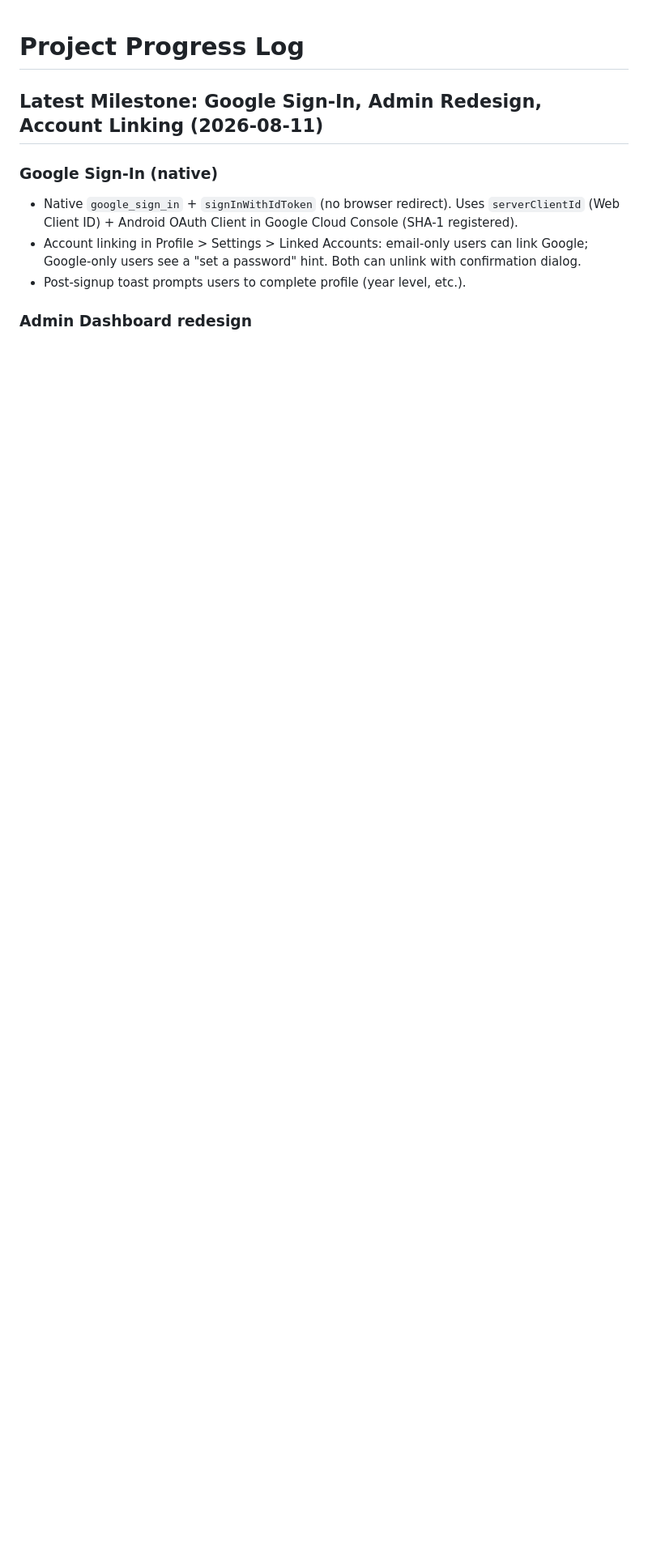
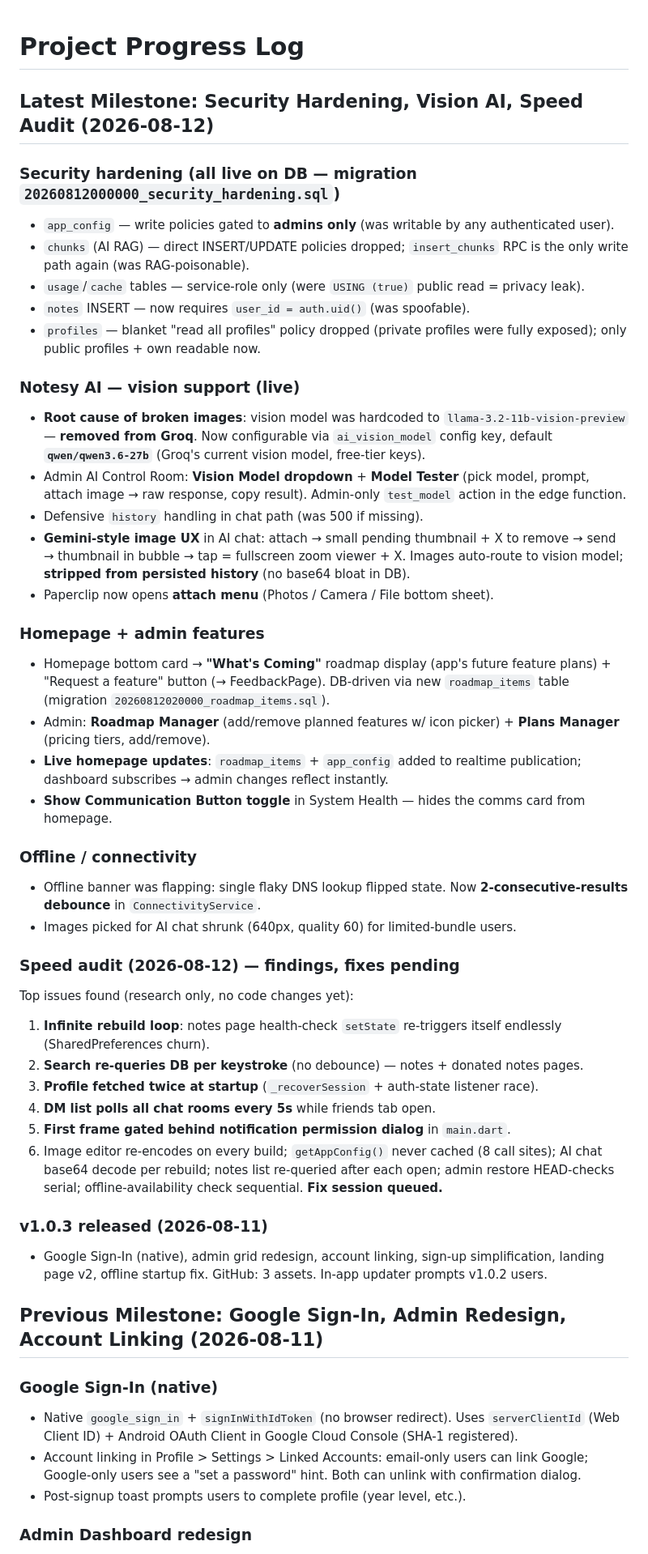
Before and after one commit to Error-code22/notes_cache, a Markdown page: progress.md, the part around the change. Shown at 81% size. GitHub-like rendering; blank space fills up the shorter version.

Commit message:
docs: security hardening, vision AI, roadmap/plans, speed audit findings (fix session queued)

```diff
--- a/progress.md
+++ b/progress.md
@@ -1,6 +1,45 @@
 # Project Progress Log
 
-## Latest Milestone: Google Sign-In, Admin Redesign, Account Linking (2026-08-11)
+## Latest Milestone: Security Hardening, Vision AI, Speed Audit (2026-08-12)
+
+### Security hardening (all live on DB — migration `20260812000000_security_hardening.sql`)
+- `app_config` — write policies gated to **admins only** (was writable by any authenticated user).
+- `chunks` (AI RAG) — direct INSERT/UPDATE policies dropped; `insert_chunks` RPC is the only write path again (was RAG-poisonable).
+- `usage`/`cache` tables — service-role only (were `USING (true)` public read = privacy leak).
+- `notes` INSERT — now requires `user_id = auth.uid()` (was spoofable).
+- `profiles` — blanket "read all profiles" policy dropped (private profiles were fully exposed); only public profiles + own readable now.
+
+### Notesy AI — vision support (live)
+- **Root cause of broken images**: vision model was hardcoded to `llama-3.2-11b-vision-preview` — **removed from Groq**. Now configurable via `ai_vision_model` config key, default **`qwen/qwen3.6-27b`** (Groq's current vision model, free-tier keys).
+- Admin AI Control Room: **Vision Model dropdown** + **Model Tester** (pick model, prompt, attach image → raw response, copy result). Admin-only `test_model` action in the edge function.
+- Defensive `history` handling in chat path (was 500 if missing).
+- **Gemini-style image UX** in AI chat: attach → small pending thumbnail + X to remove → send → thumbnail in bubble → tap = fullscreen zoom viewer + X. Images auto-route to vision model; **stripped from persisted history** (no base64 bloat in DB).
+- Paperclip now opens **attach menu** (Photos / Camera / File bottom sheet).
+
+### Homepage + admin features
+- Homepage bottom card → **"What's Coming"** roadmap display (app's future feature plans) + "Request a feature" button (→ FeedbackPage). DB-driven via new `roadmap_items` table (migration `20260812020000_roadmap_items.sql`).
+- Admin: **Roadmap Manager** (add/remove planned features w/ icon picker) + **Plans Manager** (pricing tiers, add/remove).
+- **Live homepage updates**: `roadmap_items` + `app_config` added to realtime publication; dashboard subscribes → admin changes reflect instantly.
+- **Show Communication Button toggle** in System Health — hides the comms card from homepage.
+
+### Offline / connectivity
+- Offline banner was flapping: single flaky DNS lookup flipped state. Now **2-consecutive-results debounce** in `ConnectivityService`.
+- Images picked for AI chat shrunk (640px, quality 60) for limited-bundle users.
+
+### Speed audit (2026-08-12) — findings, fixes pending
+Top issues found (research only, no code changes yet):
+1. **Infinite rebuild loop**: notes page health-check `setState` re-triggers itself endlessly (SharedPreferences churn).
+2. **Search re-queries DB per keystroke** (no debounce) — notes + donated notes pages.
+3. **Profile fetched twice at startup** (`_recoverSession` + auth-state listener race).
+4. **DM list polls all chat rooms every 5s** while friends tab open.
+5. **First frame gated behind notification permission dialog** in `main.dart`.
+6. Image editor re-encodes on every build; `getAppConfig()` never cached (8 call sites); AI chat base64 decode per rebuild; notes list re-queried after each open; admin restore HEAD-checks serial; offline-availability check sequential.
+**Fix session queued.**
+
+### v1.0.3 released (2026-08-11)
+- Google Sign-In (native), admin grid redesign, account linking, sign-up simplification, landing page v2, offline startup fix. GitHub: 3 assets. In-app updater prompts v1.0.2 users.
+
+## Previous Milestone: Google Sign-In, Admin Redesign, Account Linking (2026-08-11)
 
 ### Google Sign-In (native)
 - Native `google_sign_in` + `signInWithIdToken` (no browser redirect). Uses `serverClientId` (Web Client ID) + Android OAuth Client in Google Cloud Console (SHA-1 registered).
```
Also changed, not shown: agents.md (+12 -5 lines).
